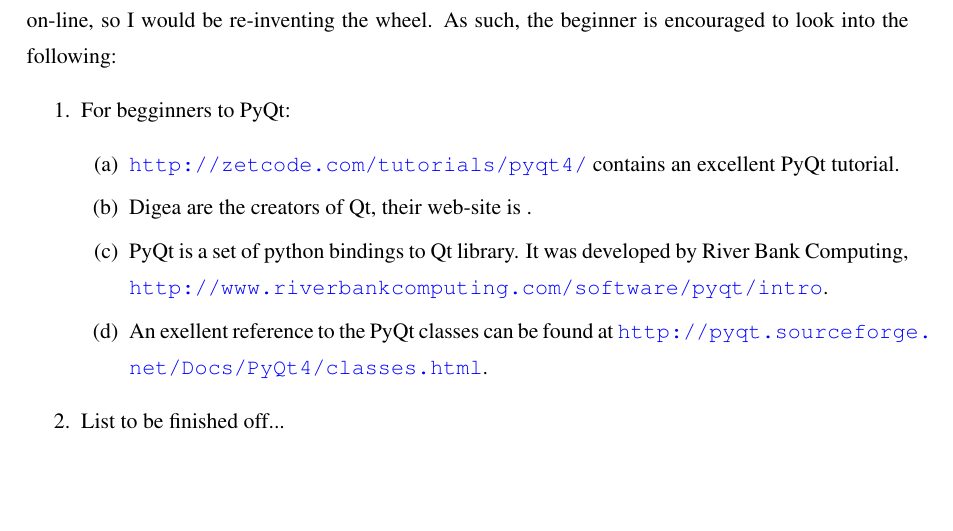
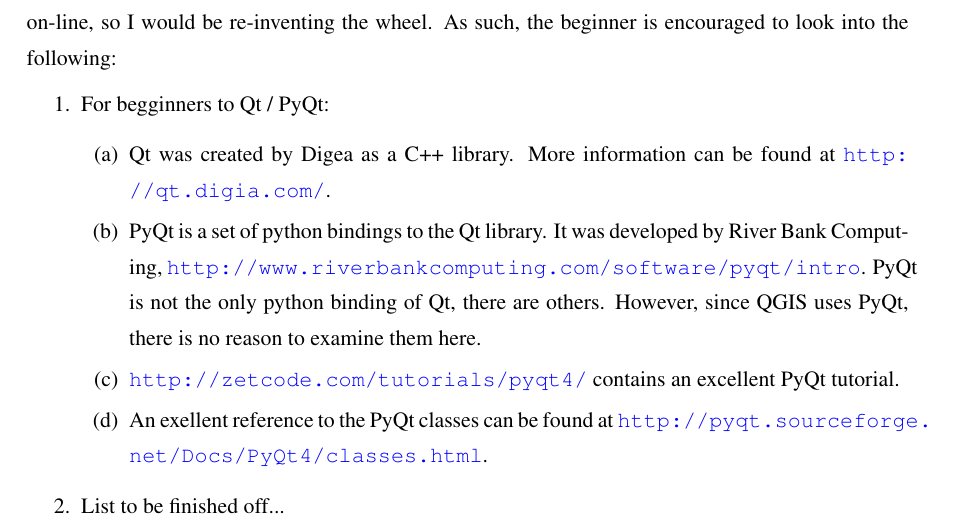
Before and after one commit to AlexandrosAvdis/QGISPluginTutorial, a LaTeX document (doc/QGISPluginTutorial.tex, which reads doc/introduction/introduction.tex): part of page 3 of 17 before the commit and part of page 3 of 18 after it, cut so that both start at the same text, the shorter picture padded with empty space. Compiled offline with pdfLaTeX.

Commit message:
Added link to QT-Digea web-page, small improvements to introduction.

```diff
--- a/doc/introduction/introduction.tex
+++ b/doc/introduction/introduction.tex
@@ -5,11 +5,11 @@
 \label{ssect:prerequisites}
 This tutorial is aimed towards code developers and researchers, thus familiarity with Linux terminal is assumed. Unfortunately, this is not aimed to be a thorough tutorial on python, Quantum GIS or PyQt alone. It will show the reader how to bring these ``elements'' together. I appreciate that some of the readers may be beginners on any of these, and I have tried to explain many basic concepts. However, the beginner will find that I usually encourage them to research and understand the problem, as well as just giving the code. In addition, there are many good tutorials on python QGIS and PyQt available on-line, so I would be re-inventing the wheel. As such, the beginner is encouraged to look into the following:
 \begin{enumerate}
-  \item For begginners to PyQt:
+  \item For begginners to Qt / PyQt:
   \begin{enumerate}
+    \item Qt was created by Digea as a C++ library. More information can be found at \url{http://qt.digia.com/}.
+    \item PyQt is a set of python bindings to the Qt library. It was developed by River Bank Computing, \url{http://www.riverbankcomputing.com/software/pyqt/intro}. PyQt is not the only python binding of Qt, there are others. However, since QGIS uses PyQt, there is no reason to examine them here.
     \item \url{http://zetcode.com/tutorials/pyqt4/} contains an excellent PyQt tutorial.
-    \item Digea are the creators of Qt, their web-site is \url{}.
-    \item PyQt is a set of python bindings to Qt library. It was developed by River Bank Computing, \url{http://www.riverbankcomputing.com/software/pyqt/intro}.
     \item An exellent reference to the PyQt classes can be found at \url{http://pyqt.sourceforge.net/Docs/PyQt4/classes.html}.
   \end{enumerate}
   \item List to be finished off...
```
